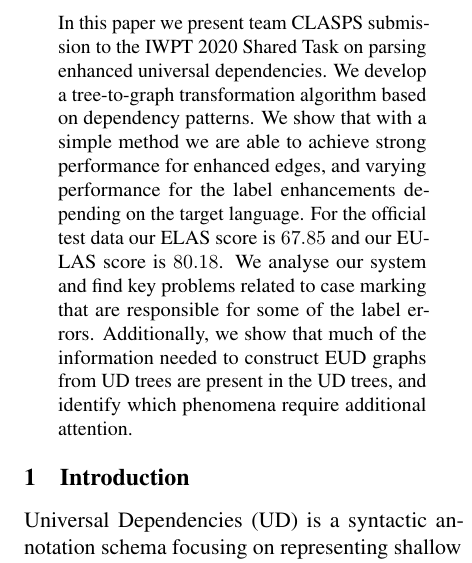
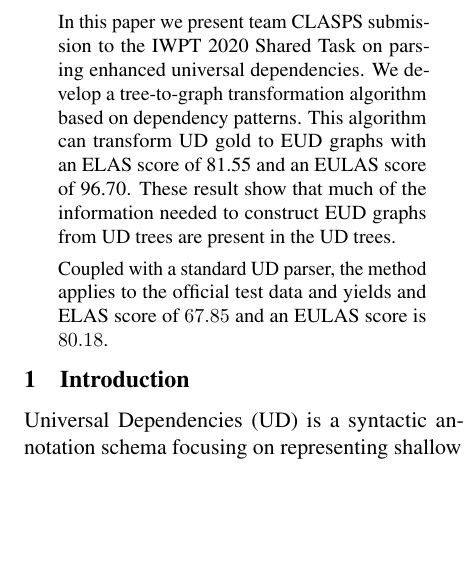
Before and after one commit to adamlek/enhanced-ud, a LaTeX paper (paper/acl2020.tex): part of one column of page 1 of 5, cut so that both start at the same text, the shorter picture padded with empty space. Compiled offline with pdfLaTeX.

Commit message:
rework abstract

```diff
--- a/paper/acl2020.tex
+++ b/paper/acl2020.tex
@@ -56,19 +56,17 @@
 \maketitle
 
 \begin{abstract}
-In this paper we present team CLASPS submission to the IWPT 2020
-Shared Task on parsing enhanced universal dependencies. We
-develop a tree-to-graph transformation algorithm based on
-dependency patterns. We show that with a simple method we are
-able to achieve strong performance for enhanced edges, and
-varying performance for the label enhancements depending on the
-target language. For the official test data our ELAS score is
-$67.85$ and our EULAS score is $80.18$. We analyse our system and
-find key problems related to case marking that are responsible
-for some of the label errors.  Additionally, we show that much of
-the information needed to construct EUD graphs from UD trees are
-present in the UD trees, and identify which phenomena require
-additional attention.
+  In this paper we present team CLASPS submission to the IWPT 2020
+  Shared Task on parsing enhanced universal dependencies. We develop a
+  tree-to-graph transformation algorithm based on dependency
+  patterns. This algorithm can transform UD gold to EUD graphs with an
+  ELAS score of 81.55 and an EULAS score of 96.70.  These result show
+  that much of the information needed to construct EUD graphs from UD
+  trees are present in the UD trees.
+
+  Coupled with a standard UD parser, the method applies to the
+  official test data and yields and ELAS score of $67.85$ and an EULAS
+  score is $80.18$.
 \end{abstract}
 
 \section{Introduction}
```
